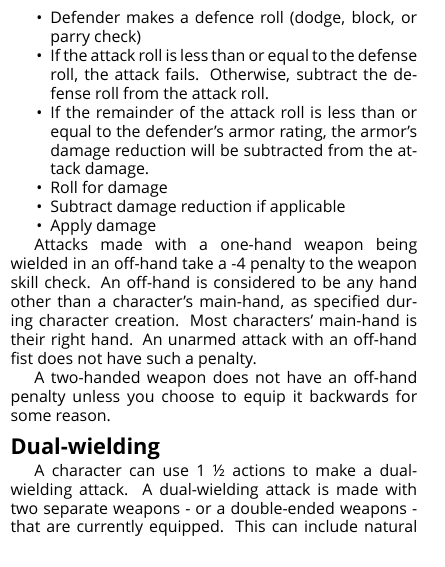
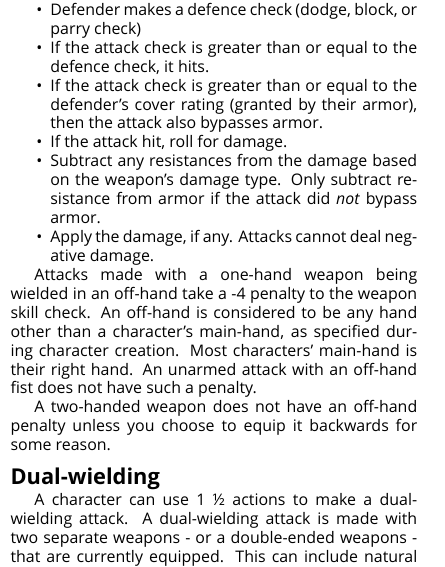
Before and after one commit to SpeedyVelcro/unclassed-system, a LaTeX book (main.tex, which reads combat/combat.tex): part of one column of page 35 of 41, cut so that both start at the same text. Compiled offline with XeLaTeX.

Commit message:
Streamline combat rules

```diff
--- a/combat/combat.tex
+++ b/combat/combat.tex
@@ -75,17 +75,19 @@
     for the weapon skill they are using, or a free hand if they are using
     the hand-to-hand skill. The process of attacking is as follows:
     \begin{itemize}
-        \item Attacker makes an attack roll (weapon skill check)
-        \item Defender makes a defence roll (dodge, block, or parry check)
-        \item If the attack roll is less than or equal to the defense roll, the
-                attack fails. Otherwise, subtract the defense roll from the
-                attack roll.
-        \item If the remainder of the attack roll is less than or equal to the
-                defender's armor rating, the armor's damage reduction will be
-                subtracted from the attack damage.
-        \item Roll for damage
-        \item Subtract damage reduction if applicable
-        \item Apply damage
+        \item Attacker makes an attack check (weapon skill check)
+        \item Defender makes a defence check (dodge, block, or parry check)
+        \item If the attack check is greater than or equal to the defence
+            check, it hits.
+        \item If the attack check is greater than or equal to the defender's
+            cover rating\index{cover rating} (granted by their armor), then
+            the attack also bypasses armor\index{armor}.
+        \item If the attack hit, roll for damage.
+        \item Subtract any resistances\index{resistance} from the damage based
+            on the weapon's damage type. Only subtract resistance from armor
+            if the attack did \textit{not} bypass armor.
+        \item Apply the damage, if any. Attacks cannot deal negative
+            damage.
     \end{itemize}
 
     Attacks made with a one-hand weapon being wielded in an off-hand take a -4
```
